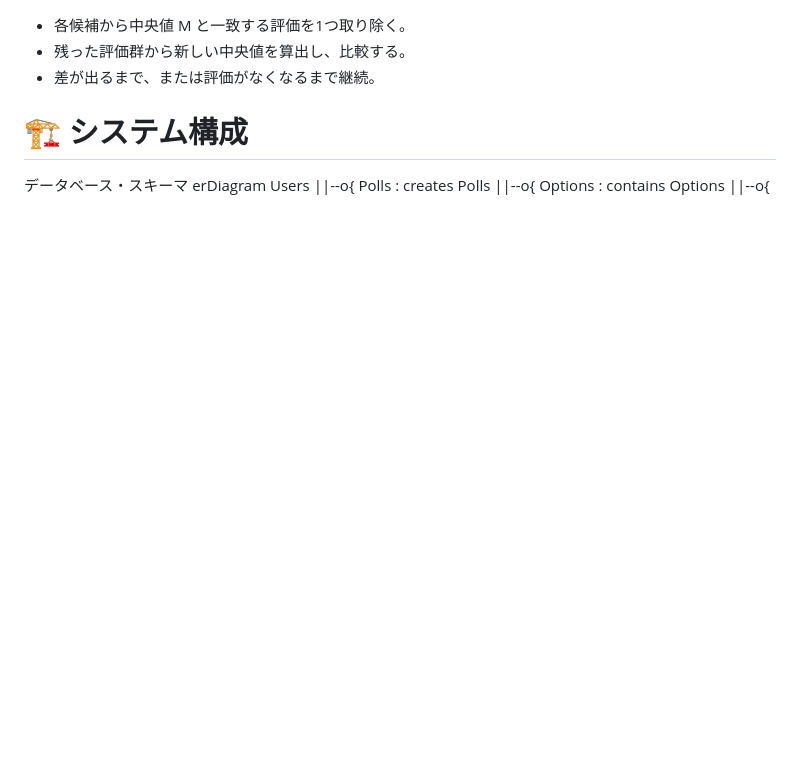
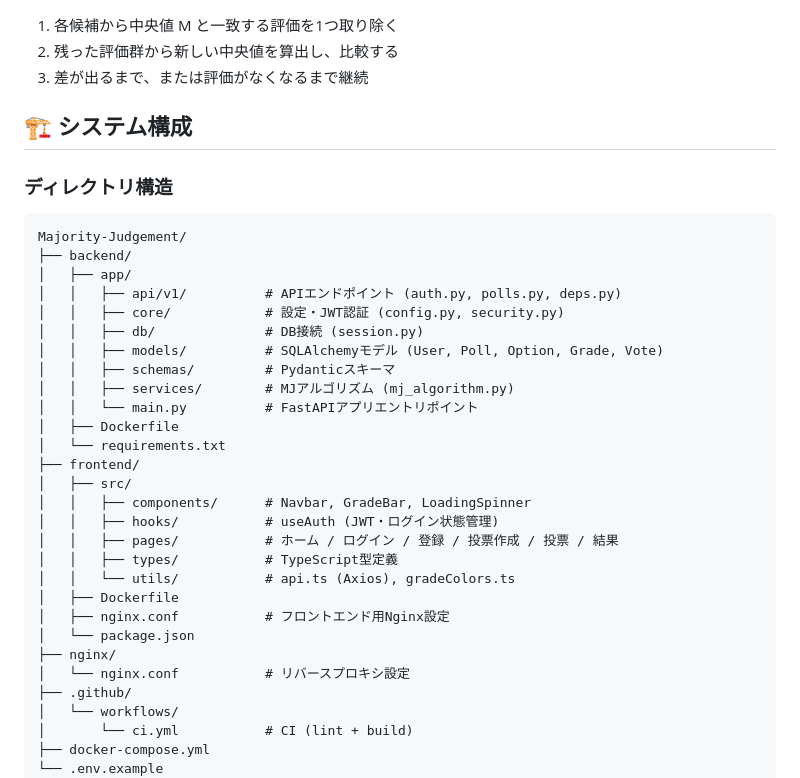
Before and after one commit to kono4649/Majority-Judgement, a Markdown page: README.md, the part around one of its changes. Rendered like a GitHub page; blank space fills up the shorter version.

````diff
--- a/README.md
+++ b/README.md
@@ -30,6 +43,42 @@
 中央値 M が同一の候補が複数存在する場合、以下の手順を繰り返します：
- * 各候補から中央値 M と一致する評価を1つ取り除く。
- * 残った評価群から新しい中央値を算出し、比較する。
- * 差が出るまで、または評価がなくなるまで継続。
-# 🏗 システム構成
-データベース・スキーマ
+
+1. 各候補から中央値 M と一致する評価を1つ取り除く
+2. 残った評価群から新しい中央値を算出し、比較する
+3. 差が出るまで、または評価がなくなるまで継続
+
+## 🏗 システム構成
+
+### ディレクトリ構造
+
+```
+Majority-Judgement/
+├── backend/
+│   ├── app/
+│   │   ├── api/v1/          # APIエンドポイント (auth.py, polls.py, deps.py)
+│   │   ├── core/            # 設定・JWT認証 (config.py, security.py)
+│   │   ├── db/              # DB接続 (session.py)
+│   │   ├── models/          # SQLAlchemyモデル (User, Poll, Option, Grade, Vote)
+│   │   ├── schemas/         # Pydanticスキーマ
+│   │   ├── services/        # MJアルゴリズム (mj_algorithm.py)
+│   │   └── main.py          # FastAPIアプリエントリポイント
+│   ├── Dockerfile
+│   └── requirements.txt
+├── frontend/
+│   ├── src/
+│   │   ├── components/      # Navbar, GradeBar, LoadingSpinner
+│   │   ├── hooks/           # useAuth (JWT・ログイン状態管理)
+│   │   ├── pages/           # ホーム / ログイン / 登録 / 投票作成 / 投票 / 結果
+│   │   ├── types/           # TypeScript型定義
+│   │   └── utils/           # api.ts (Axios), gradeColors.ts
+│   ├── Dockerfile
+│   ├── nginx.conf           # フロントエンド用Nginx設定
+│   └── package.json
+├── nginx/
+│   └── nginx.conf           # リバースプロキシ設定
+├── .github/
+│   └── workflows/
+│       └── ci.yml           # CI (lint + build)
+├── docker-compose.yml
+└── .env.example
+```
+
````
Also changed, not shown: other parts of README.md (+95 -34 lines).
